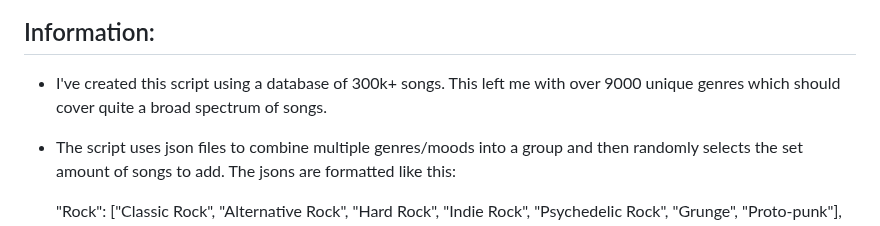
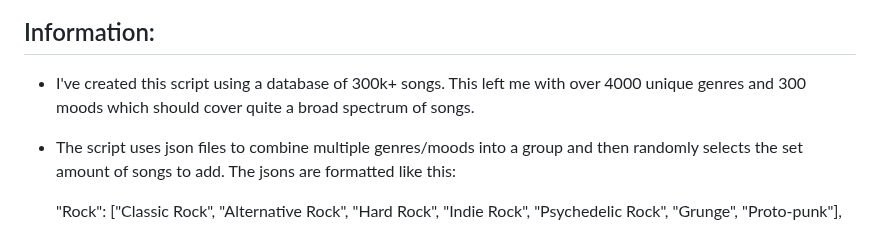
Before and after one commit to U2EZNeko/PPG-Public, a Markdown page: README.md, the part around the change. Rendered like a GitHub page.

```diff
--- a/README.md
+++ b/README.md
@@ -66,7 +66,7 @@ Make sure to remove the "/user/bin/xterm -hold -e" if you do not want your termi
 
 ## Information:
 
-- I've created this script using a database of 300k+ songs. This left me with over 9000 unique genres which should cover quite a broad spectrum of songs.
+- I've created this script using a database of 300k+ songs. This left me with over 4000 unique genres and 300 moods which should cover quite a broad spectrum of songs.
 
 
 - The script uses json files to combine multiple genres/moods into a group and then randomly selects the set amount of songs to add. The jsons are formatted like this:
```
